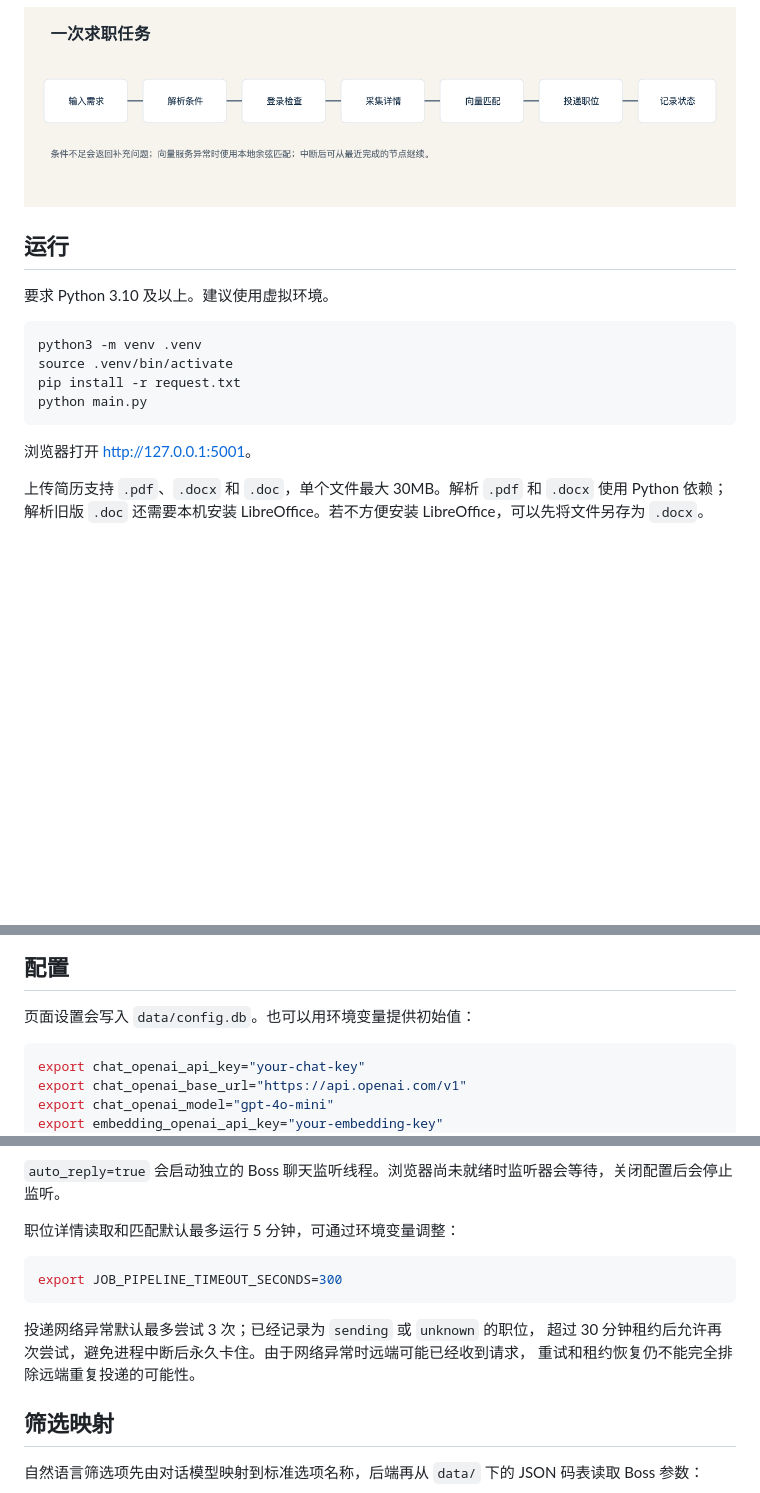
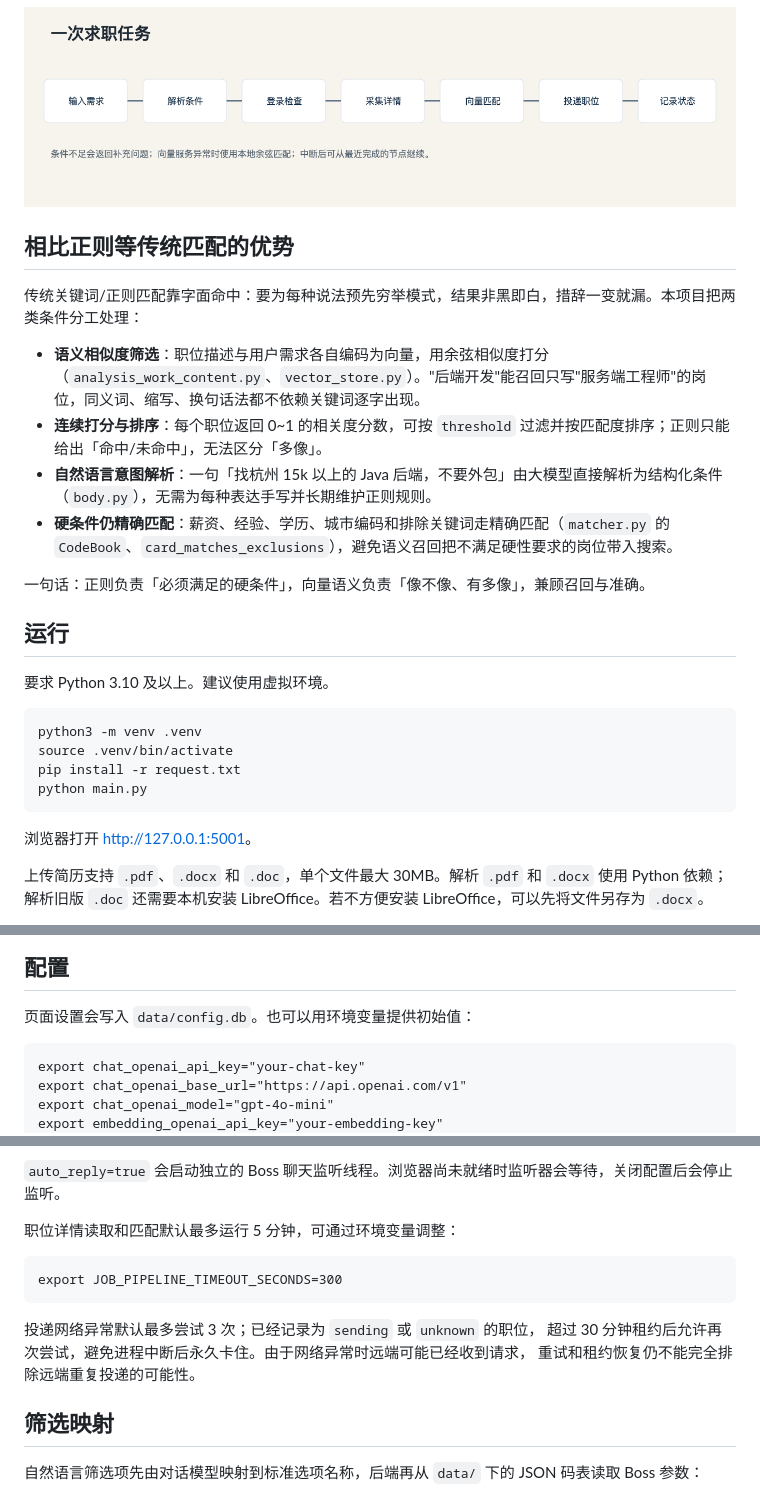
Before and after one commit to padolphylis/boss_agent, a Markdown page: README.md, 3 parts joined by grey strips. Rendered like a GitHub page; blank space fills up the shorter version.

Commit message:
更新项目使用与接口文档

````diff
--- a/README.md
+++ b/README.md
@@ -16,11 +16,22 @@ Boss Agent 是一个本地运行的求职流程助手。它通过对话理解求
 
 ![任务流程](docs/workflow.png)
 
+## 相比正则等传统匹配的优势
+
+传统关键词/正则匹配靠字面命中：要为每种说法预先穷举模式，结果非黑即白，措辞一变就漏。本项目把两类条件分工处理：
+
+- **语义相似度筛选**：职位描述与用户需求各自编码为向量，用余弦相似度打分（`analysis_work_content.py`、`vector_store.py`）。"后端开发"能召回只写"服务端工程师"的岗位，同义词、缩写、换句话法都不依赖关键词逐字出现。
+- **连续打分与排序**：每个职位返回 0~1 的相关度分数，可按 `threshold` 过滤并按匹配度排序；正则只能给出「命中/未命中」，无法区分「多像」。
+- **自然语言意图解析**：一句「找杭州 15k 以上的 Java 后端，不要外包」由大模型直接解析为结构化条件（`body.py`），无需为每种表达手写并长期维护正则规则。
+- **硬条件仍精确匹配**：薪资、经验、学历、城市编码和排除关键词走精确匹配（`matcher.py` 的 `CodeBook`、`card_matches_exclusions`），避免语义召回把不满足硬性要求的岗位带入搜索。
+
+一句话：正则负责「必须满足的硬条件」，向量语义负责「像不像、有多像」，兼顾召回与准确。
+
 ## 运行
 
 要求 Python 3.10 及以上。建议使用虚拟环境。
 
-```bash
+```
 python3 -m venv .venv
 source .venv/bin/activate
 pip install -r request.txt
@@ -51,7 +62,7 @@ python main.py
 
 页面设置会写入 `data/config.db`。也可以用环境变量提供初始值：
 
-```bash
+```
 export chat_openai_api_key="your-chat-key"
 export chat_openai_base_url="https://api.openai.com/v1"
 export chat_openai_model="gpt-4o-mini"
@@ -75,13 +86,11 @@ Qdrant 默认启用，未填写 `qdrant_url` 时使用本地持久化目录 `dat
 
 职位详情读取和匹配默认最多运行 5 分钟，可通过环境变量调整：
 
-```bash
+```
 export JOB_PIPELINE_TIMEOUT_SECONDS=300
 ```
 
-投递网络异常默认最多尝试 3 次；已经记录为 `sending` 或 `unknown` 的职位，
-超过 30 分钟租约后允许再次尝试，避免进程中断后永久卡住。由于网络异常时远端可能已经收到请求，
-重试和租约恢复仍不能完全排除远端重复投递的可能性。
+投递网络异常默认最多尝试 3 次；已经记录为 `sending` 或 `unknown` 的职位， 超过 30 分钟租约后允许再次尝试，避免进程中断后永久卡住。由于网络异常时远端可能已经收到请求， 重试和租约恢复仍不能完全排除远端重复投递的可能性。
 
 ## 筛选映射
 
````
Also changed, not shown: other parts of README.md (+1 -1 lines).
